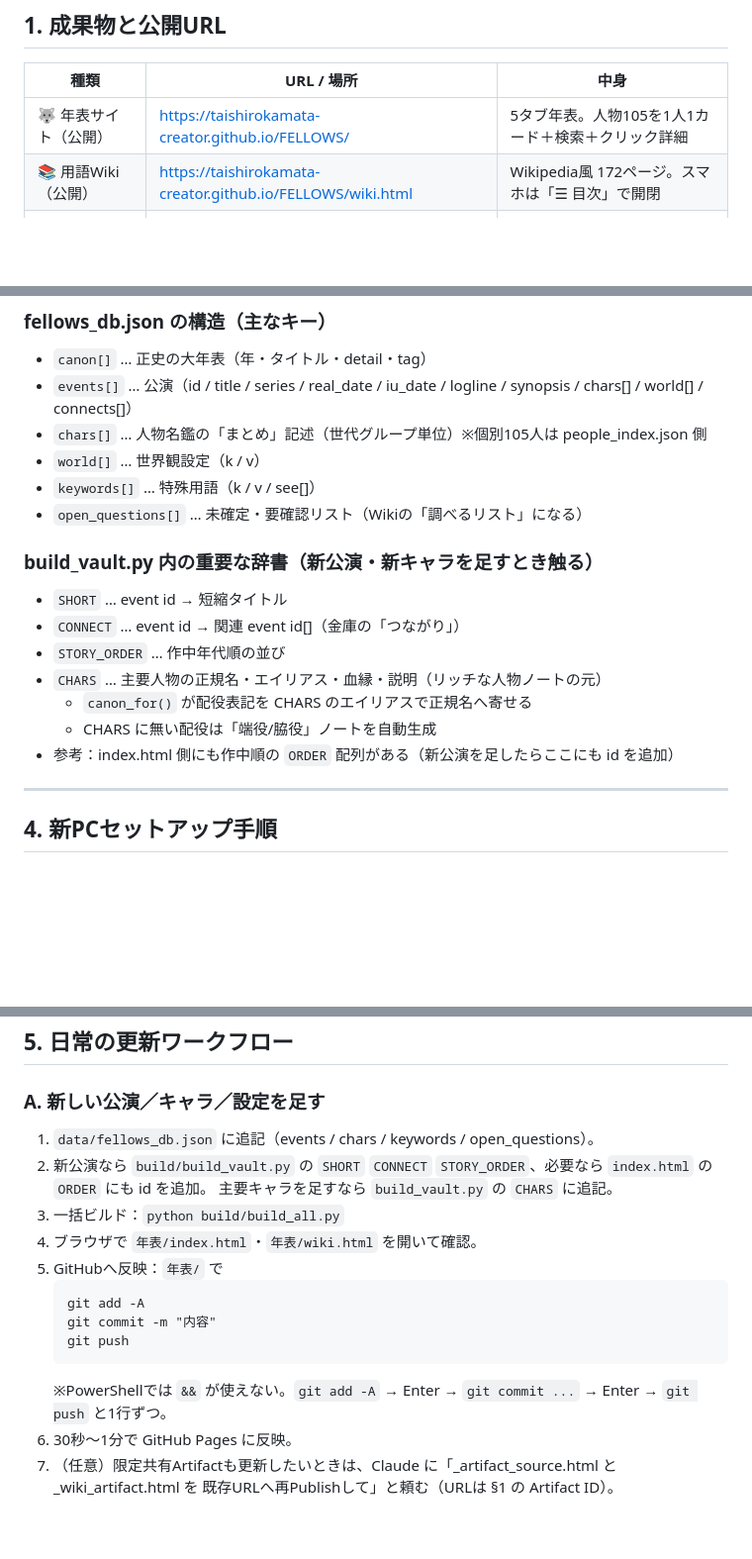
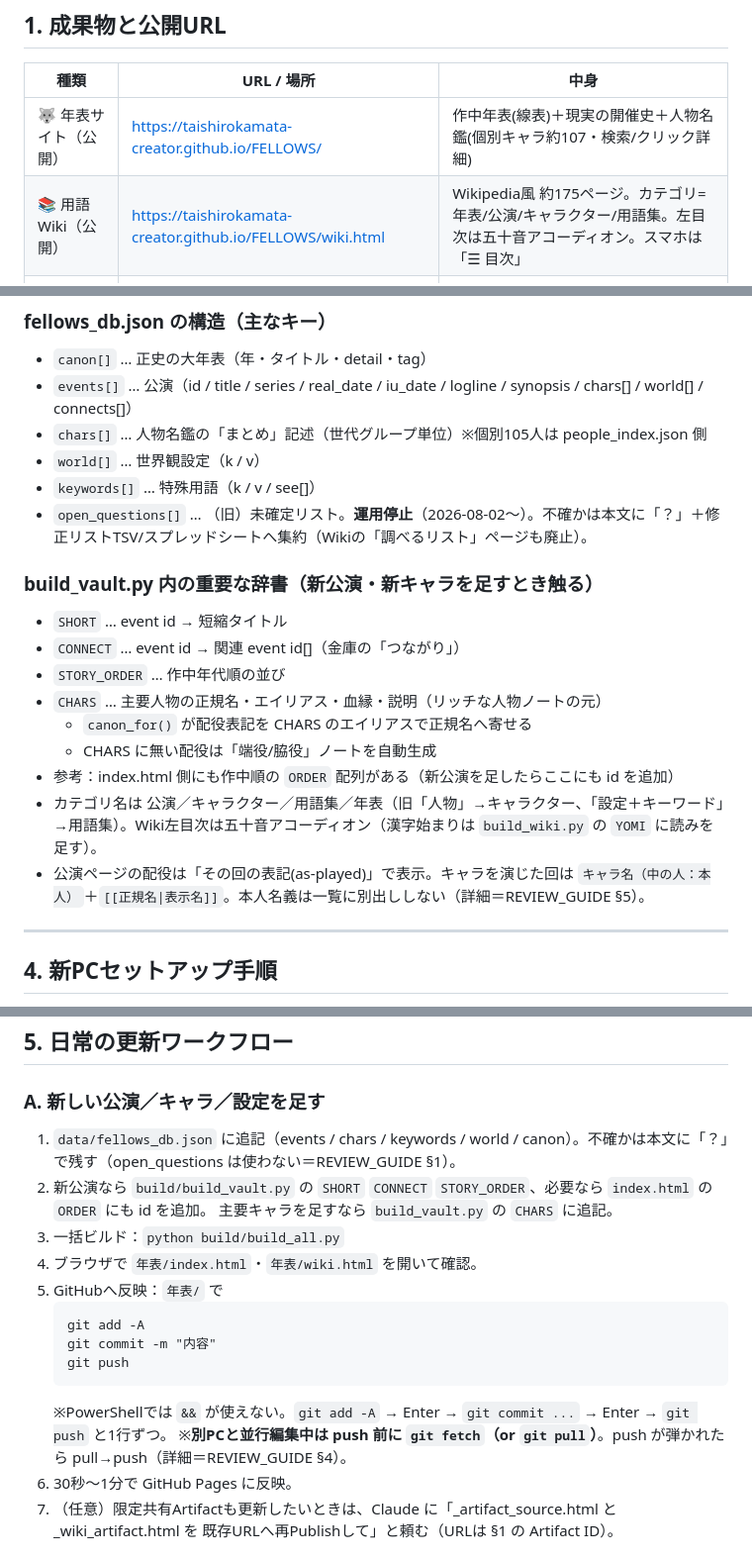
Before and after one commit to taishirokamata-creator/FELLOWS, a Markdown page: HANDOFF.md, 3 parts joined by grey strips. Shown at 99% size. Rendered like a GitHub page; blank space fills up the shorter version.

````diff
--- a/HANDOFF.md
+++ b/HANDOFF.md
@@ -21,8 +23,8 @@
 
 | 種類 | URL / 場所 | 中身 |
 |---|---|---|
-| 🐺 年表サイト（公開） | https://taishirokamata-creator.github.io/FELLOWS/ | 5タブ年表。人物105を1人1カード＋検索＋クリック詳細 |
-| 📚 用語Wiki（公開） | https://taishirokamata-creator.github.io/FELLOWS/wiki.html | Wikipedia風 172ページ。スマホは「☰ 目次」で開閉 |
+| 🐺 年表サイト（公開） | https://taishirokamata-creator.github.io/FELLOWS/ | 作中年表(線表)＋現実の開催史＋人物名鑑(個別キャラ約107・検索/クリック詳細) |
+| 📚 用語Wiki（公開） | https://taishirokamata-creator.github.io/FELLOWS/wiki.html | Wikipedia風 約175ページ。カテゴリ=年表/公演/キャラクター/用語集。左目次は五十音アコーディオン。スマホは「☰ 目次」 |
 | 年表（限定共有・非公開） | Claude Artifact `5674cfb9-ee40-4436-9628-b0cbfc75fa63` | GitHub版と同じ。内輪限定で配りたい時用 |
 | Wiki（限定共有・非公開） | Claude Artifact `ca904966-7ce4-45e2-b3ba-fc1d1f606a75` | 同上 |
 
@@ -82,7 +86,7 @@ data/fellows_db.json  ──┬─→ build_vault.py ─→ FELLOWS_Vault/（Obs
 - `chars[]` … 人物名鑑の「まとめ」記述（世代グループ単位）※個別105人は people_index.json 側
 - `world[]` … 世界観設定（k / v）
 - `keywords[]` … 特殊用語（k / v / see[]）
-- `open_questions[]` … 未確定・要確認リスト（Wikiの「調べるリスト」になる）
+- `open_questions[]` … （旧）未確定リスト。**運用停止**（2026-08-02〜）。不確かは本文に「？」＋修正リストTSV/スプレッドシートへ集約（Wikiの「調べるリスト」ページも廃止）。
 
 ### build_vault.py 内の重要な辞書（新公演・新キャラを足すとき触る）
 - `SHORT` … event id → 短縮タイトル
@@ -92,6 +96,8 @@ data/fellows_db.json  ──┬─→ build_vault.py ─→ FELLOWS_Vault/（Obs
   - `canon_for()` が配役表記を CHARS のエイリアスで正規名へ寄せる
   - CHARS に無い配役は「端役/脇役」ノートを自動生成
 - 参考：index.html 側にも作中順の `ORDER` 配列がある（新公演を足したらここにも id を追加）
+- カテゴリ名は 公演／キャラクター／用語集／年表（旧「人物」→キャラクター、「設定＋キーワード」→用語集）。Wiki左目次は五十音アコーディオン（漢字始まりは `build_wiki.py` の `YOMI` に読みを足す）。
+- 公演ページの配役は「その回の表記(as-played)」で表示。キャラを演じた回は `キャラ名（中の人：本人）`＋`[[正規名|表示名]]`。本人名義は一覧に別出ししない（詳細＝REVIEW_GUIDE §5）。
 
 ---
 
@@ -119,7 +125,7 @@ python build/build_all.py
 ## 5. 日常の更新ワークフロー
 
 ### A. 新しい公演／キャラ／設定を足す
-1. `data/fellows_db.json` に追記（events / chars / keywords / open_questions）。
+1. `data/fellows_db.json` に追記（events / chars / keywords / world / canon）。不確かは本文に「？」で残す（open_questions は使わない＝REVIEW_GUIDE §1）。
 2. 新公演なら `build/build_vault.py` の `SHORT` `CONNECT` `STORY_ORDER`、必要なら `index.html` の `ORDER` にも id を追加。
    主要キャラを足すなら `build_vault.py` の `CHARS` に追記。
 3. 一括ビルド：`python build/build_all.py`
@@ -131,6 +137,7 @@ python build/build_all.py
    git push
    ```
    ※PowerShellでは `&&` が使えない。`git add -A` → Enter → `git commit ...` → Enter → `git push` と1行ずつ。
+   ※**別PCと並行編集中は push 前に `git fetch`（or `git pull`）**。push が弾かれたら pull→push（詳細＝REVIEW_GUIDE §4）。
 6. 30秒〜1分で GitHub Pages に反映。
 7. （任意）限定共有Artifactも更新したいときは、Claude に「_artifact_source.html と _wiki_artifact.html を
    既存URLへ再Publishして」と頼む（URLは §1 の Artifact ID）。
````
Also changed, not shown: other parts of HANDOFF.md (+17 -16 lines).
